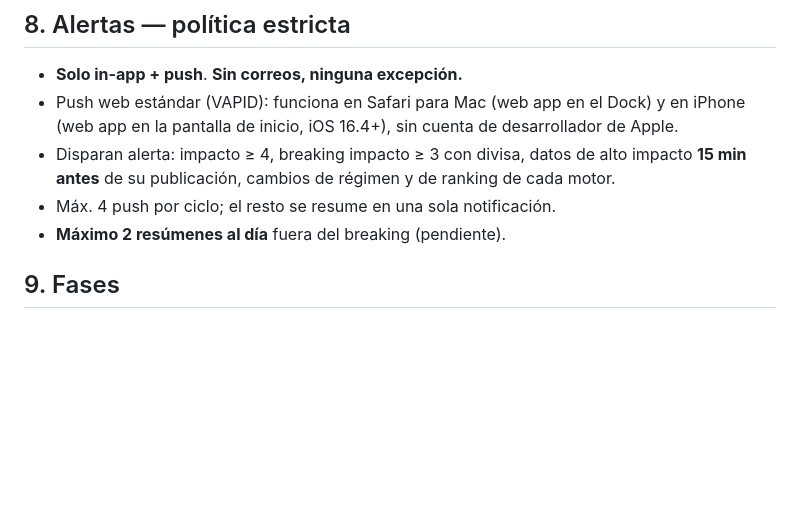
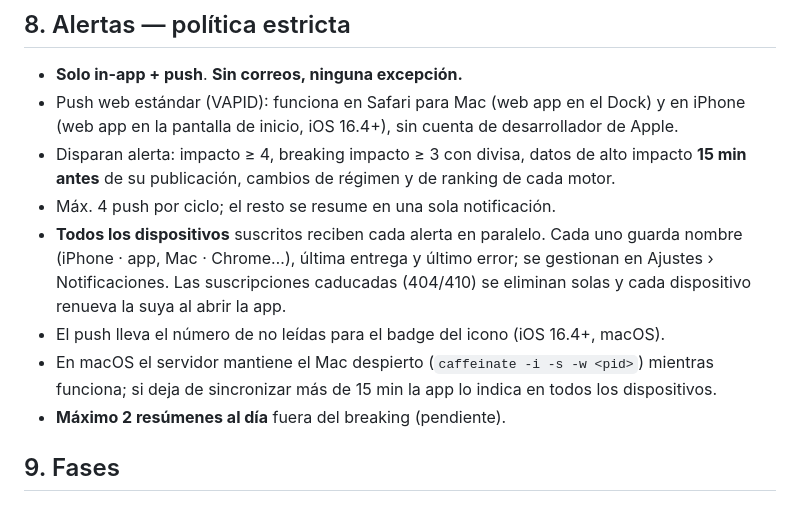
Before and after one commit to sanderdayan1982/cslc-pipeline, a Markdown page: radarnews/SPEC.md, the part around the change. Drawn GitHub-style; blank space fills up the shorter version.

```diff
--- a/radarnews/SPEC.md
+++ b/radarnews/SPEC.md
@@ -157,6 +157,9 @@ Un solo comando en Terminal (`macos/install.sh`): Node.js 22 portátil verificad
 - Push web estándar (VAPID): funciona en Safari para Mac (web app en el Dock) y en iPhone (web app en la pantalla de inicio, iOS 16.4+), sin cuenta de desarrollador de Apple.
 - Disparan alerta: impacto ≥ 4, breaking impacto ≥ 3 con divisa, datos de alto impacto **15 min antes** de su publicación, cambios de régimen y de ranking de cada motor.
 - Máx. 4 push por ciclo; el resto se resume en una sola notificación.
+- **Todos los dispositivos** suscritos reciben cada alerta en paralelo. Cada uno guarda nombre (iPhone · app, Mac · Chrome…), última entrega y último error; se gestionan en Ajustes › Notificaciones. Las suscripciones caducadas (404/410) se eliminan solas y cada dispositivo renueva la suya al abrir la app.
+- El push lleva el número de no leídas para el badge del icono (iOS 16.4+, macOS).
+- En macOS el servidor mantiene el Mac despierto (`caffeinate -i -s -w <pid>`) mientras funciona; si deja de sincronizar más de 15 min la app lo indica en todos los dispositivos.
 - **Máximo 2 resúmenes al día** fuera del breaking (pendiente).
 
 ## 9. Fases
```
Also changed, not shown: radarnews/README.md (+8 -0 lines).
